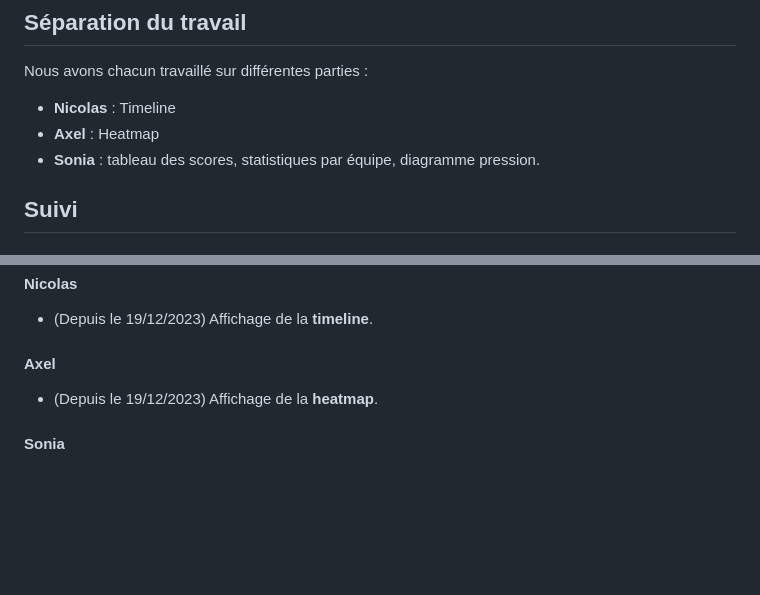
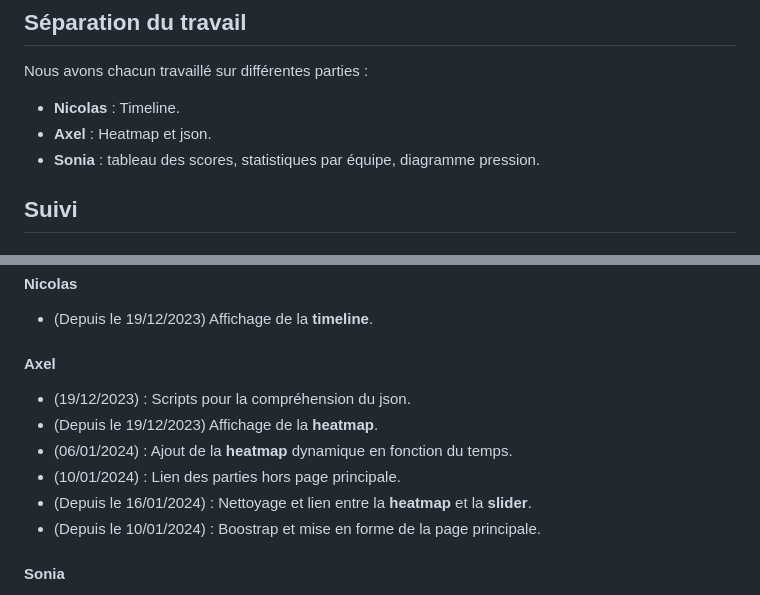
Before and after one commit to RocketVizHub/Rocket-Viz, a Markdown page: README.md, 2 parts joined by grey strips. Rendered like a GitHub page; blank space fills up the shorter version.

Commit message:
readme what we've done

```diff
--- a/README.md
+++ b/README.md
@@ -14,8 +14,8 @@ Nous utilisons : https://github.com/nickbabcock/rrrocket pour parser un fichier
 
 Nous avons chacun travaillé sur différentes parties :
 
-- **Nicolas** : Timeline
-- **Axel** : Heatmap
+- **Nicolas** : Timeline.
+- **Axel** : Heatmap et json.
 - **Sonia** : tableau des scores, statistiques par équipe, diagramme pression.
 
 ## Suivi
@@ -36,7 +36,12 @@ Chargement et début du traitement du fichier json.
 
 #### Axel
 
+- (19/12/2023) : Scripts pour la compréhension du json.
 - (Depuis le 19/12/2023) Affichage de la **heatmap**.
+- (06/01/2024) : Ajout de la **heatmap** dynamique en fonction du temps.
+- (10/01/2024) : Lien des parties hors page principale.
+- (Depuis le 16/01/2024) : Nettoyage et lien entre la **heatmap** et la **slider**.
+- (Depuis le 10/01/2024) : Boostrap et mise en forme de la page principale.
 
 #### Sonia
 
```
